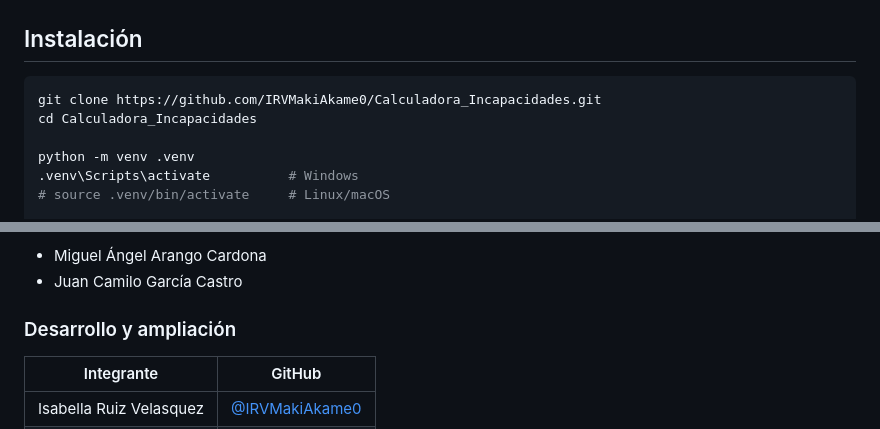
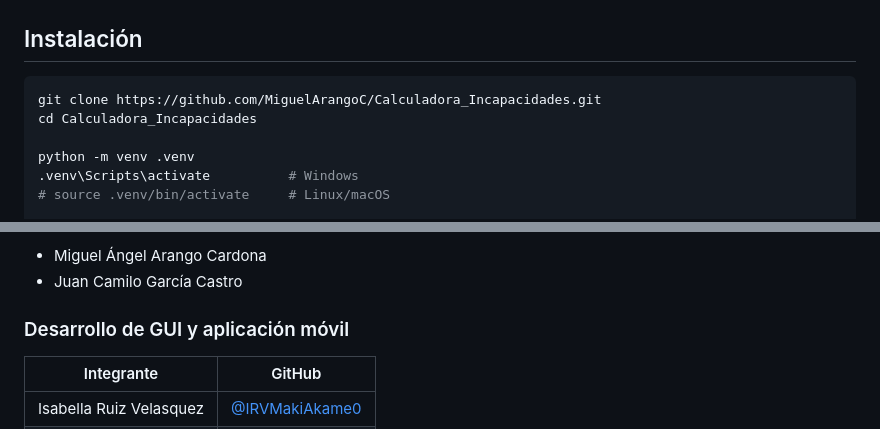
Before and after one commit to MiguelArangoC/Calculadora_Incapacidades, a Markdown page: README.md, 2 parts joined by grey strips. Rendered like a GitHub page.

Commit message:
Cambios README

````diff
--- a/README.md
+++ b/README.md
@@ -194,7 +196,7 @@ python consultar_casos.py
 ## Instalación
 
 ```bash
-git clone https://github.com/IRVMakiAkame0/Calculadora_Incapacidades.git
+git clone https://github.com/MiguelArangoC/Calculadora_Incapacidades.git
 cd Calculadora_Incapacidades
 
 python -m venv .venv
@@ -285,7 +287,7 @@ Lógica inicial del proyecto suministrada por el docente:
 - Miguel Ángel Arango Cardona
 - Juan Camilo García Castro
 
-### Desarrollo y ampliación
+### Desarrollo de GUI y aplicación móvil
 
 | Integrante              | GitHub                                             |
 | ----------------------- | -------------------------------------------------- |
````
Also changed, not shown: other parts of README.md (+5 -3 lines).
